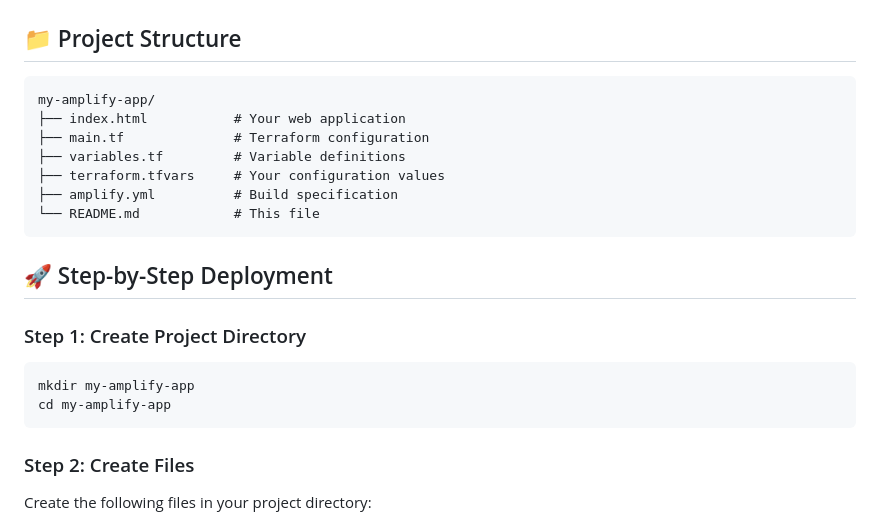
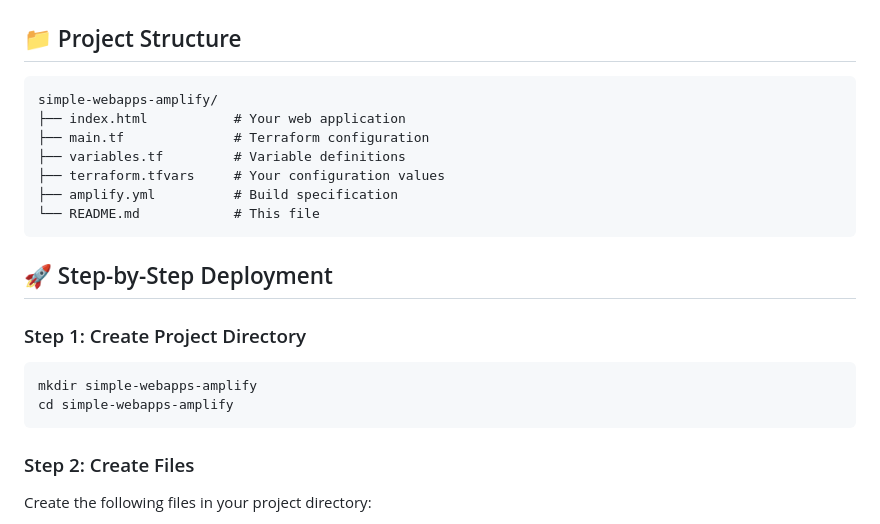
Before and after one commit to rguritno/simple-webapps-amplify, a Markdown page: README.md, the part around the change. Drawn GitHub-style.

````diff
--- a/README.md
+++ b/README.md
@@ -30,7 +30,7 @@ git --version
 ## 📁 Project Structure
 
 ```
-my-amplify-app/
+simple-webapps-amplify/
 ├── index.html           # Your web application
 ├── main.tf              # Terraform configuration
 ├── variables.tf         # Variable definitions
@@ -44,8 +44,8 @@ my-amplify-app/
 ### Step 1: Create Project Directory
 
 ```bash
-mkdir my-amplify-app
-cd my-amplify-app
+mkdir simple-webapps-amplify
+cd simple-webapps-amplify
 ```
 
 ### Step 2: Create Files
````
